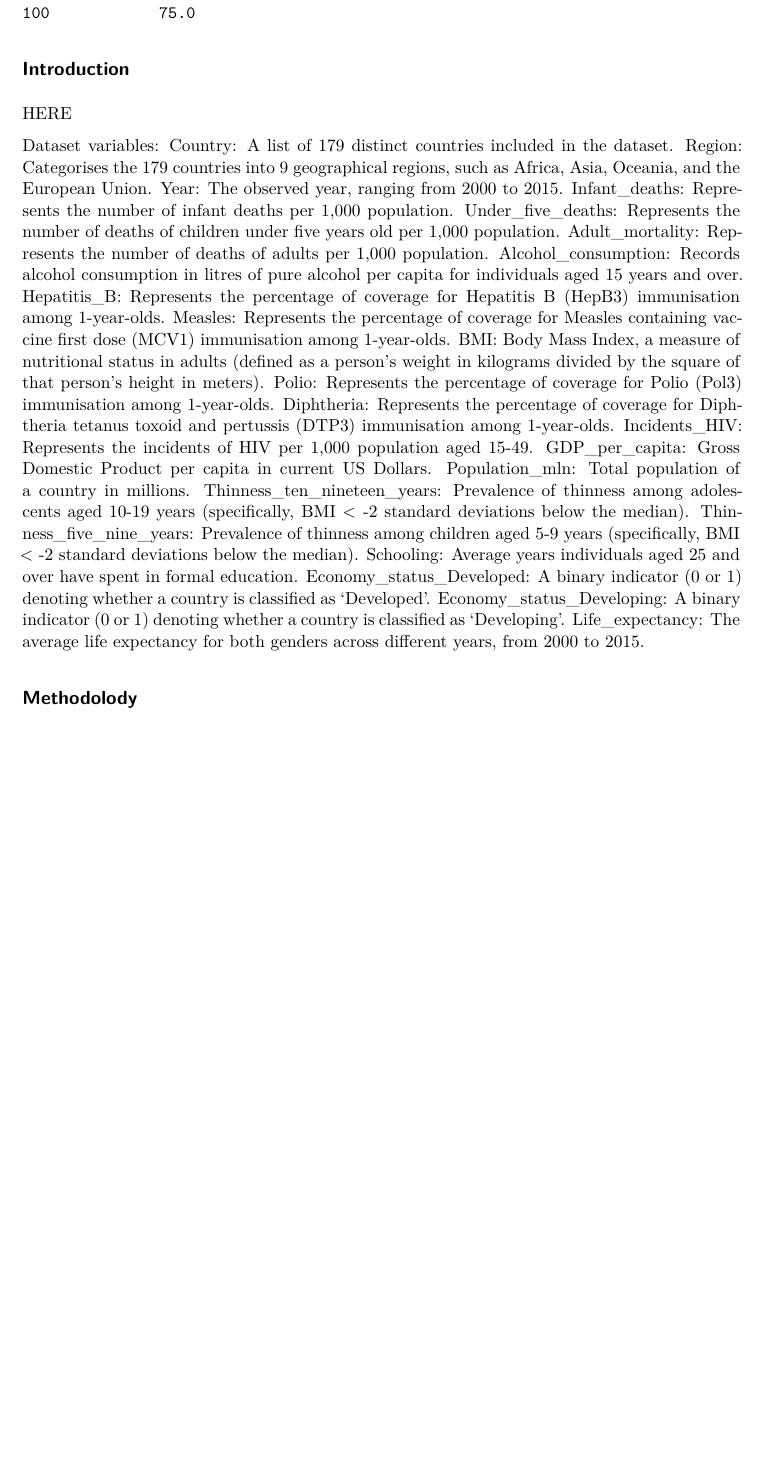
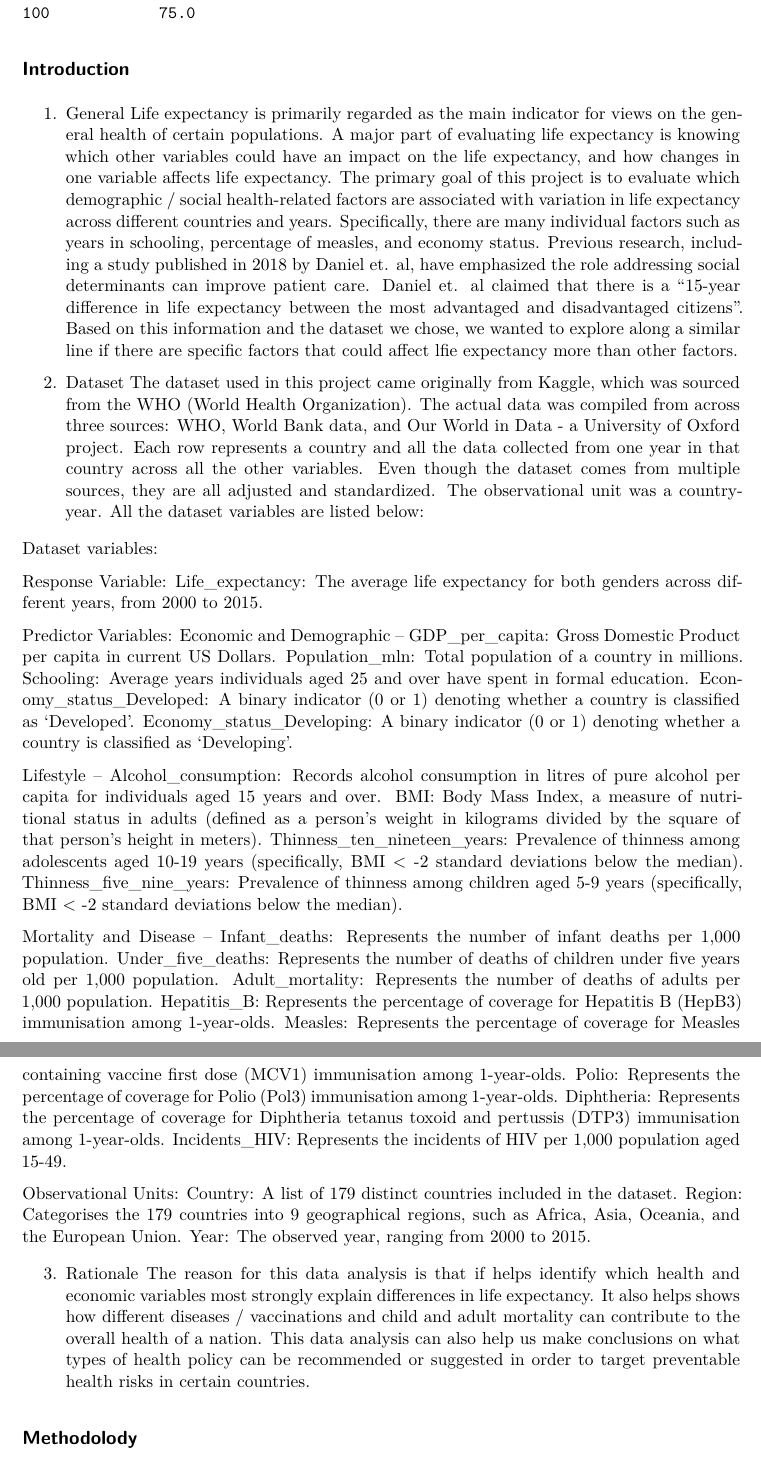
Before and after one commit to ElsieNethala/Stat-Project, a Quarto document (project.qmd): part of page 13 of 17 before the commit and two parts of pages 13 and 14 of 17 after it, the two joined at a grey line, cut so that both start at the same text, the shorter picture padded with empty space. Rendered offline with R 4.5, knitr and Pandoc in place of Quarto, then LaTeX, with nearby package versions; some code elsewhere in the file could not run offline.

Commit message:
I finished some of the introduction.

````diff
--- a/project.qmd
+++ b/project.qmd
@@ -23,31 +23,49 @@ proj_data |>
 ```
 
 ## Introduction
-HERE
+1. General
+Life expectancy is primarily regarded as the main indicator for views on the general health of certain populations. A major part of evaluating life expectancy is knowing which other variables could have an impact on the life expectancy, and how changes in one variable affects life expectancy. The primary goal of this project is to evaluate which demographic / social health-related factors are associated with variation in life expectancy across different countries and years. Specifically, there are many individual factors such as years in schooling, percentage of measles, and economy status. Previous research, including a study published in 2018 by Daniel et. al, have emphasized the role addressing social determinants can improve patient care. Daniel et. al claimed that there is a "15-year difference in life expectancy between the most advantaged and disadvantaged citizens". Based on this information and the dataset we chose, we wanted to explore along a similar line if there are specific factors that could affect lfie expectancy more than other factors.
 
+2. Dataset
+The dataset used in this project came originally from Kaggle, which was sourced from the WHO (World Health Organization). The actual data was compiled from across three sources: WHO, World Bank data, and Our World in Data - a University of Oxford project. Each row represents a country and all the data collected from one year in that country across all the other variables. Even though the dataset comes from multiple sources, they are all adjusted and standardized. The observational unit was a country-year. All the dataset variables are listed below:
 
 Dataset variables:
+
+Response Variable:
+Life_expectancy: The average life expectancy for both genders across different years, from 2000 to 2015.
+
+Predictor Variables:
+Economic and Demographic --
+GDP_per_capita: Gross Domestic Product per capita in current US Dollars.
+Population_mln: Total population of a country in millions.
+Schooling: Average years individuals aged 25 and over have spent in formal education.
+Economy_status_Developed: A binary indicator (0 or 1) denoting whether a country is classified as 'Developed'.
+Economy_status_Developing: A binary indicator (0 or 1) denoting whether a country is classified as 'Developing'.
+
+Lifestyle --
+Alcohol_consumption: Records alcohol consumption in litres of pure alcohol per capita for individuals aged 15 years and over.
+BMI: Body Mass Index, a measure of nutritional status in adults (defined as a person's weight in kilograms divided by the square of that person's height in meters).
+Thinness_ten_nineteen_years: Prevalence of thinness among adolescents aged 10-19 years (specifically, BMI < -2 standard deviations below the median).
+Thinness_five_nine_years: Prevalence of thinness among children aged 5-9 years (specifically, BMI < -2 standard deviations below the median).
+
+Mortality and Disease --
+Infant_deaths: Represents the number of infant deaths per 1,000 population.
+Under_five_deaths: Represents the number of deaths of children under five years old per 1,000 population.
+Adult_mortality: Represents the number of deaths of adults per 1,000 population.
+Hepatitis_B: Represents the percentage of coverage for Hepatitis B (HepB3) immunisation among 1-year-olds.
+Measles: Represents the percentage of coverage for Measles containing vaccine first dose (MCV1) immunisation among 1-year-olds.
+Polio: Represents the percentage of coverage for Polio (Pol3) immunisation among 1-year-olds.
+Diphtheria: Represents the percentage of coverage for Diphtheria tetanus toxoid and pertussis (DTP3) immunisation among 1-year-olds.
+Incidents_HIV: Represents the incidents of HIV per 1,000 population aged 15-49.
+
+Observational Units:
 Country: A list of 179 distinct countries included in the dataset.
 Region: Categorises the 179 countries into 9 geographical regions, such as Africa, Asia, Oceania, and the European Union.
 Year: The observed year, ranging from 2000 to 2015.
-Infant_deaths: Represents the number of infant deaths per 1,000 population.
-Under_five_deaths: Represents the number of deaths of children under five years old per 1,000 population.
-Adult_mortality: Represents the number of deaths of adults per 1,000 population.
-Alcohol_consumption: Records alcohol consumption in litres of pure alcohol per capita for individuals aged 15 years and over.
-Hepatitis_B: Represents the percentage of coverage for Hepatitis B (HepB3) immunisation among 1-year-olds.
-Measles: Represents the percentage of coverage for Measles containing vaccine first dose (MCV1) immunisation among 1-year-olds.
-BMI: Body Mass Index, a measure of nutritional status in adults (defined as a person's weight in kilograms divided by the square of that person's height in meters).
-Polio: Represents the percentage of coverage for Polio (Pol3) immunisation among 1-year-olds.
-Diphtheria: Represents the percentage of coverage for Diphtheria tetanus toxoid and pertussis (DTP3) immunisation among 1-year-olds.
-Incidents_HIV: Represents the incidents of HIV per 1,000 population aged 15-49.
-GDP_per_capita: Gross Domestic Product per capita in current US Dollars.
-Population_mln: Total population of a country in millions.
-Thinness_ten_nineteen_years: Prevalence of thinness among adolescents aged 10-19 years (specifically, BMI < -2 standard deviations below the median).
-Thinness_five_nine_years: Prevalence of thinness among children aged 5-9 years (specifically, BMI < -2 standard deviations below the median).
-Schooling: Average years individuals aged 25 and over have spent in formal education.
-Economy_status_Developed: A binary indicator (0 or 1) denoting whether a country is classified as 'Developed'.
-Economy_status_Developing: A binary indicator (0 or 1) denoting whether a country is classified as 'Developing'.
-Life_expectancy: The average life expectancy for both genders across different years, from 2000 to 2015.
+
+3. Rationale
+The reason for this data analysis is that if helps identify which health and economic variables most strongly explain differences in life expectancy. It also helps shows how different diseases / vaccinations and child and adult mortality can contribute to the overall health of a nation. This data analysis can also help us make conclusions on what types of health policy can be recommended or suggested in order to target preventable health risks in certain countries.
+
 
 ## Methodolody
 WORDS HERE
````
Also changed, not shown: project.qmd (4 more changed lines).
